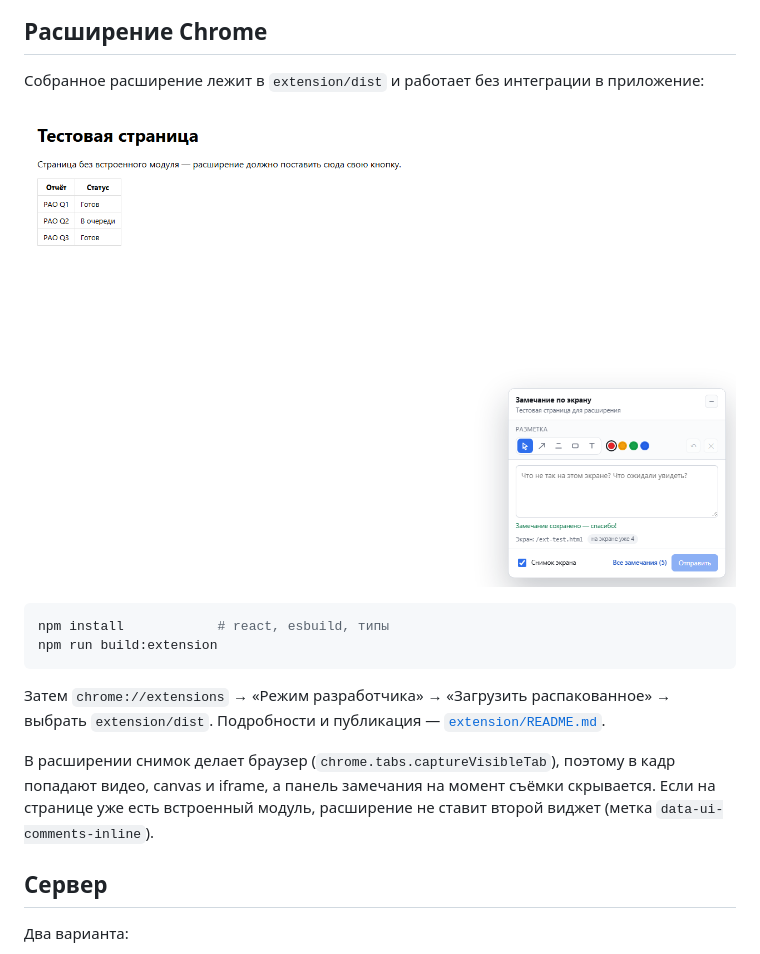
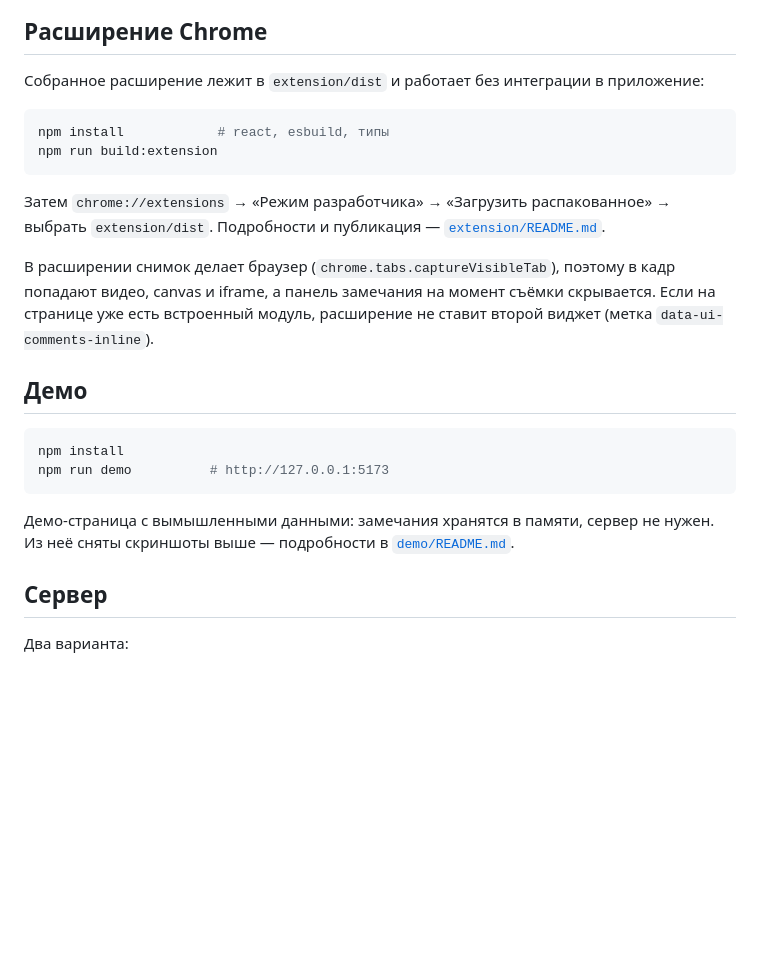
Before and after one commit to Joraxorosh/sitecommenter, a Markdown page: README.md, the part around one of its changes. Drawn GitHub-style; pictures changed too: docs/extension.png (deleted); blank space fills up the shorter version.

````diff
--- a/README.md
+++ b/README.md
@@ -82,8 +83,6 @@ API, разметка, темы и ограничения.
 Собранное расширение лежит в `extension/dist` и работает без интеграции в
 приложение:
 
-![Окно замечания в расширении](docs/extension.png)
-
 ```bash
 npm install            # react, esbuild, типы
 npm run build:extension
@@ -96,6 +95,16 @@ npm run build:extension
 в кадр попадают видео, canvas и iframe, а панель замечания на момент съёмки
 скрывается. Если на странице уже есть встроенный модуль, расширение не ставит
 второй виджет (метка `data-ui-comments-inline`).
+
+## Демо
+
+```bash
+npm install
+npm run demo          # http://127.0.0.1:5173
+```
+
+Демо-страница с вымышленными данными: замечания хранятся в памяти, сервер не
+нужен. Из неё сняты скриншоты выше — подробности в [`demo/README.md`](demo/README.md).
 
 ## Сервер
 
````
Also changed, not shown: other parts of README.md (+1 -0 lines), demo/README.md (added, +24 -0 lines), docs/registry.png, docs/widget.png, 6 other files.
